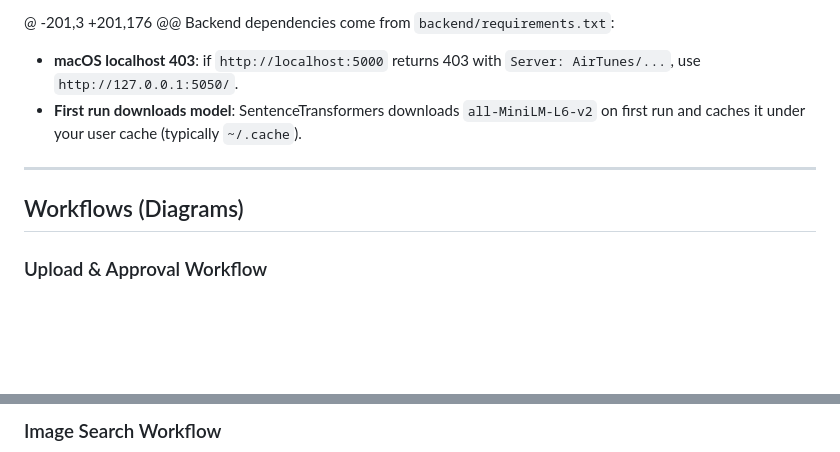
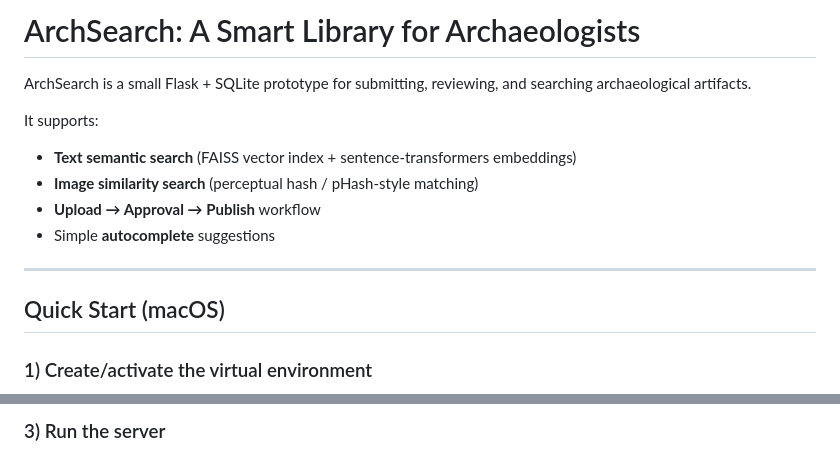
Before and after one commit to sasi1124/archSearch, a Markdown page: README.md, 2 parts joined by grey strips. Drawn GitHub-style; blank space fills up the shorter version.

````diff
--- a/README.md
+++ b/README.md
@@ -1,11 +1,16 @@
-@ -201,3 +201,176 @@ Backend dependencies come from `backend/requirements.txt`:
+# ArchSearch: A Smart Library for Archaeologists
 
-- **macOS localhost 403**: if `http://localhost:5000` returns 403 with `Server: AirTunes/...`, use `http://127.0.0.1:5050/`.
-- **First run downloads model**: SentenceTransformers downloads `all-MiniLM-L6-v2` on first run and caches it under your user cache (typically `~/.cache`).
+ArchSearch is a small Flask + SQLite prototype for submitting, reviewing, and searching archaeological artifacts.
+
+It supports:
+- **Text semantic search** (FAISS vector index + sentence-transformers embeddings)
+- **Image similarity search** (perceptual hash / pHash-style matching)
+- **Upload → Approval → Publish** workflow
+- Simple **autocomplete** suggestions
 
 ---
 
-## Workflows (Diagrams)
+## Quick Start (macOS)
 
-### Upload & Approval Workflow
+### 1) Create/activate the virtual environment
 
@@ -38,4 +26,4 @@ graph TD
 ```
 
-### Image Search Workflow
+### 3) Run the server
 
````
Also changed, not shown: other parts of README.md (+139 -118 lines).
